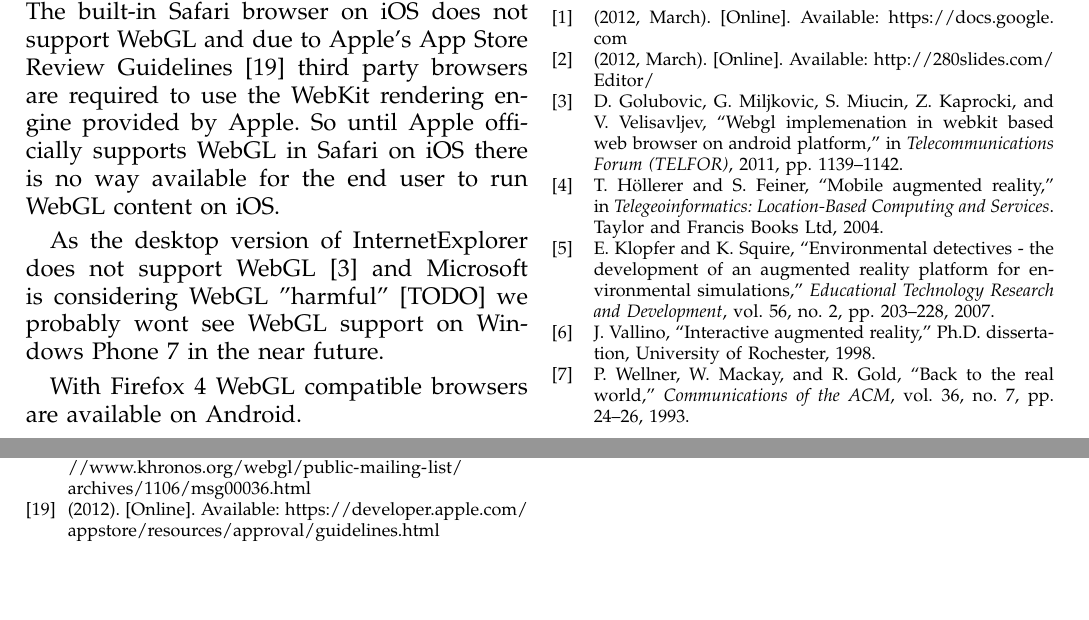
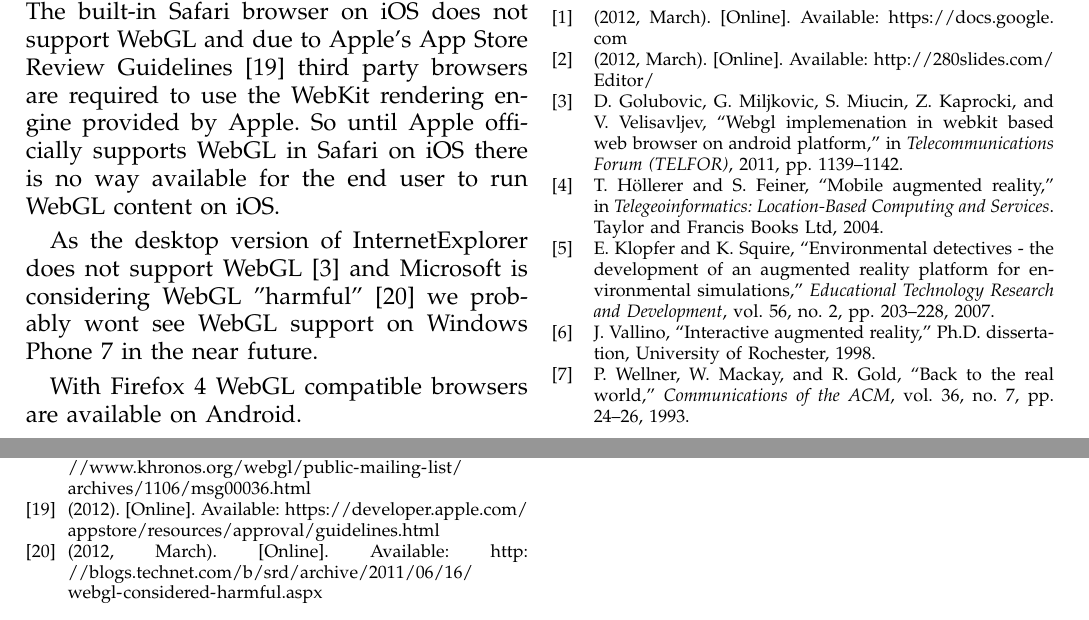
Before and after one commit to armbruster/teleseminar, a LaTeX paper (latex/latex.tex, which reads latex/bib.bib): two parts of pages 2 and 3 of 3, joined at a grey line, cut so that both start at the same text, the shorter picture padded with empty space. Compiled offline with pdfLaTeX.

Commit message:
added citation

```diff
--- a/latex/bib.bib
+++ b/latex/bib.bib
@@ -10,3 +14,6 @@
+	Month = {March},
+	Url = {http://blogs.technet.com/b/srd/archive/2011/06/16/webgl-considered-harmful.aspx},
+	Year = {2012}}
 
 @webpage{cmarrin2011,
 	Date-Added = {2012-03-14 19:05:30 +0100},
--- a/latex/latex.tex
+++ b/latex/latex.tex
@@ -130,7 +130,7 @@ Although support for WebGL is available on the desktop computers within all majo
 
 Apple has added WebGL capabilities to iOS with iOS 4.2 \cite{deVries2011, iAdDocu}. However officially WebGL is only available to be used on Apple’s iAd platform \cite{deVries2011, cmarrin2011}. With an hack discovered by Nathan de Vries \cite{deVries2011} WebGL can also be enabled in a UIWebView. Using this way it is possible to build a custom WebGL viewer for iOS. However since this method of enabling WebGL on iOS requires the use of non-public APIs it can’t be made available to end users due to Apple's App Store Review Guidelines \cite{appstorereviewguidelines}. The built-in Safari browser on iOS does not support WebGL and due to Apple’s App Store Review Guidelines \cite{appstorereviewguidelines} third party browsers are required to use the WebKit rendering engine provided by Apple. So until Apple officially supports WebGL in Safari on iOS there is no way available for the end user to run WebGL content on iOS.
 
-As the desktop version of InternetExplorer does not support WebGL \cite{Golubovic2011} and Microsoft is considering WebGL "harmful" [TODO] we probably wont see WebGL support on Windows Phone 7 in the near future. % cite: http://blogs.technet.com/b/srd/archive/2011/06/16/webgl-considered-harmful.aspx
+As the desktop version of InternetExplorer does not support WebGL \cite{Golubovic2011} and Microsoft is considering WebGL "harmful" \cite{microsoftWebGLHarmful} we probably wont see WebGL support on Windows Phone 7 in the near future.
 
 With Firefox 4 WebGL compatible browsers are available on Android. % TODO: needs citation
 
```
Also changed, not shown: latex/latex.bbl, latex/latex.pdf, latex/bib.bib (4 more changed lines), latex/latex.tex (4 more changed lines), 3 other files.
